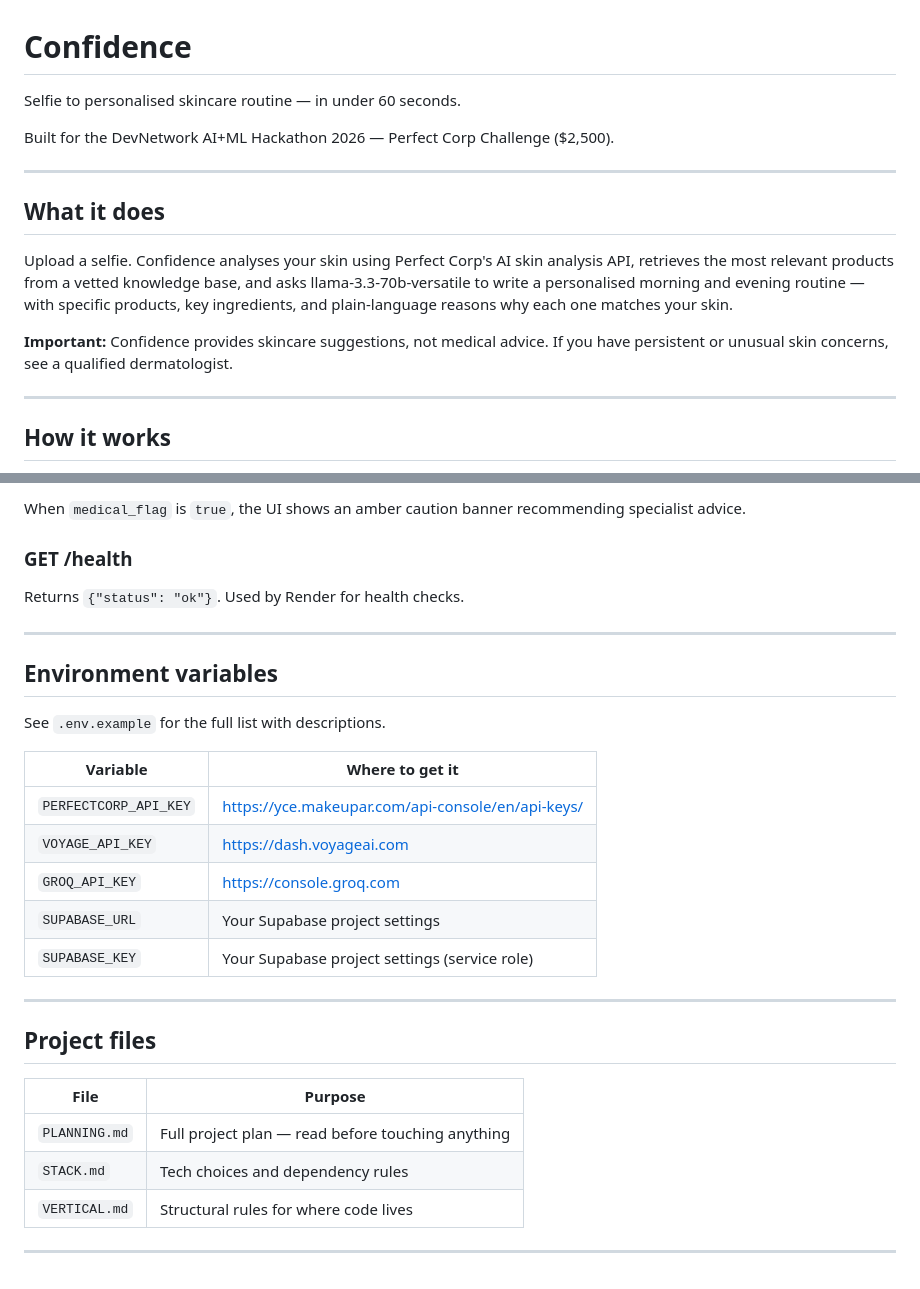
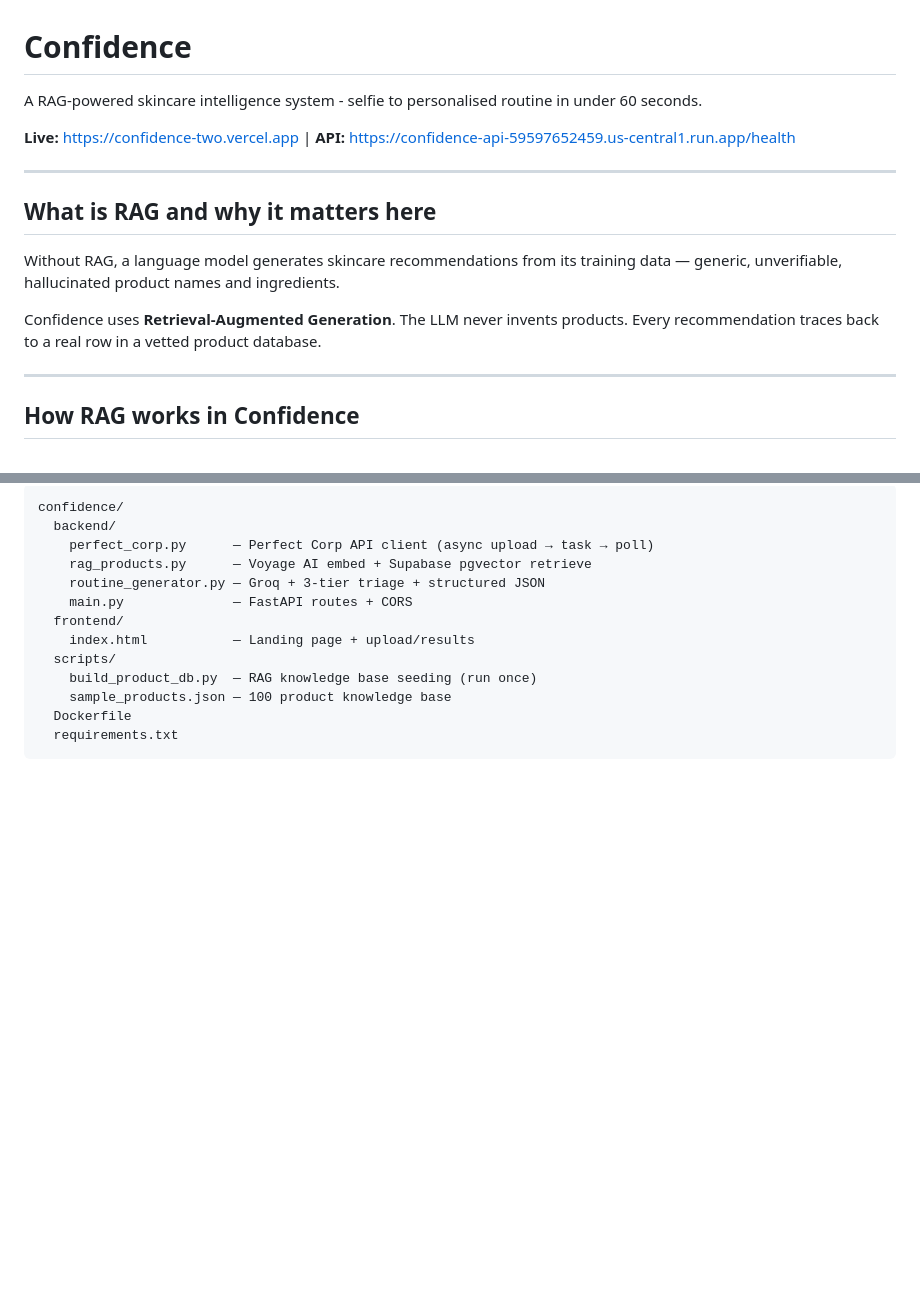
Before and after one commit to rkchellah/Confidence, a Markdown page: README.md, 2 parts joined by grey strips. GitHub-like rendering; blank space fills up the shorter version.

Commit message:
Revise README for clarity and project setup
Updated README to clarify the use of RAG in the skincare analysis process and improved project setup instructions.

````diff
--- a/README.md
+++ b/README.md
@@ -1,22 +1,19 @@
 # Confidence
 
-Selfie to personalised skincare routine — in under 60 seconds.
+A RAG-powered skincare intelligence system - selfie to personalised routine in under 60 seconds.
 
-Built for the DevNetwork AI+ML Hackathon 2026 — Perfect Corp Challenge ($2,500).
+
+**Live:** https://confidence-two.vercel.app | **API:** https://confidence-api-59597652459.us-central1.run.app/health
 
 ---
 
-## What it does
+## What is RAG and why it matters here
 
-Upload a selfie. Confidence analyses your skin using Perfect Corp's AI skin analysis API,
-retrieves the most relevant products from a vetted knowledge base, and asks llama-3.3-70b-versatile to write
-a personalised morning and evening routine — with specific products, key ingredients, and
-plain-language reasons why each one matches your skin.
+Without RAG, a language model generates skincare recommendations from its training data — generic, unverifiable, hallucinated product names and ingredients.
 
-**Important:** Confidence provides skincare suggestions, not medical advice.
-If you have persistent or unusual skin concerns, see a qualified dermatologist.
+Confidence uses **Retrieval-Augmented Generation**. The LLM never invents products. Every recommendation traces back to a real row in a vetted product database.
 
 ---
 
-## How it works
+## How RAG works in Confidence
 
@@ -111,32 +138,15 @@ Accepts a selfie image, returns a full skincare routine.
 ```
-
-When `medical_flag` is `true`, the UI shows an amber caution banner recommending specialist advice.
-
-### GET /health
-Returns `{"status": "ok"}`. Used by Render for health checks.
-
----
-
-## Environment variables
-
-See `.env.example` for the full list with descriptions.
-
-| Variable | Where to get it |
-|---|---|
-| `PERFECTCORP_API_KEY` | https://yce.makeupar.com/api-console/en/api-keys/ |
-| `VOYAGE_API_KEY` | https://dash.voyageai.com |
-| `GROQ_API_KEY` | https://console.groq.com |
-| `SUPABASE_URL` | Your Supabase project settings |
-| `SUPABASE_KEY` | Your Supabase project settings (service role) |
-
----
-
-## Project files
-
-| File | Purpose |
-|---|---|
-| `PLANNING.md` | Full project plan — read before touching anything |
-| `STACK.md` | Tech choices and dependency rules |
-| `VERTICAL.md` | Structural rules for where code lives |
-
----
+confidence/
+  backend/
+    perfect_corp.py      — Perfect Corp API client (async upload → task → poll)
+    rag_products.py      — Voyage AI embed + Supabase pgvector retrieve
+    routine_generator.py — Groq + 3-tier triage + structured JSON
+    main.py              — FastAPI routes + CORS
+  frontend/
+    index.html           — Landing page + upload/results
+  scripts/
+    build_product_db.py  — RAG knowledge base seeding (run once)
+    sample_products.json — 100 product knowledge base
+  Dockerfile
+  requirements.txt
+```
````
Also changed, not shown: other parts of README.md (+94 -64 lines).
